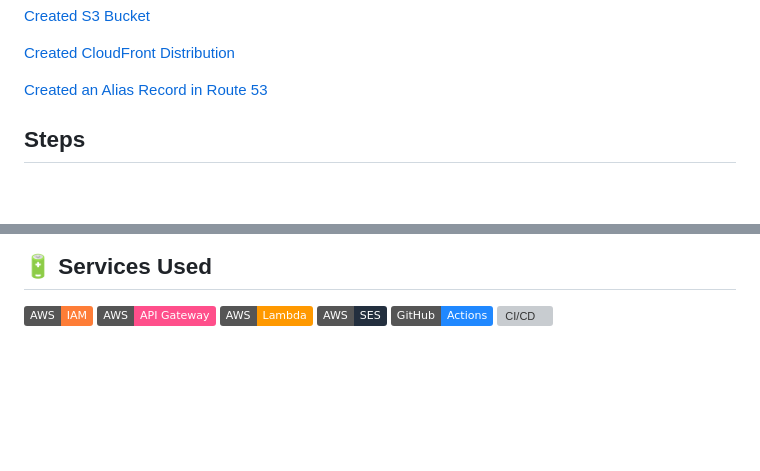
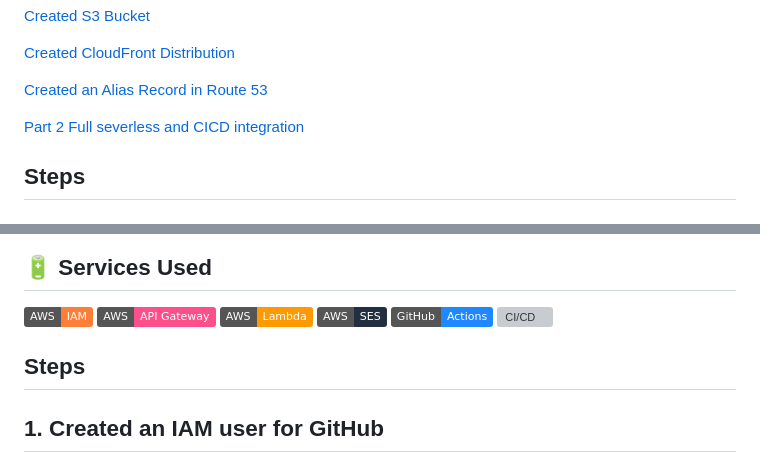
Before and after one commit to iampryce/Production-Grade-Serverless-Web-Architecture-with-CI-CD-Integration, a Markdown page: README.md, 2 parts joined by grey strips. Drawn GitHub-style; badges without logos; blank space fills up the shorter version; grey boxes are pictures that could not be loaded.

```diff
--- a/README.md
+++ b/README.md
@@ -53,7 +53,7 @@ This project involves migrating a static website from Microsoft Azure to AWS in
 
 [Created an Alias Record in Route 53](#6-created-an-alias-record-in-route-53)
 
-
+[Part 2 Full severless and CICD integration](#part-2)
 
 ## Steps
 
@@ -181,3 +184,7 @@ This section involves the inetegration of contact form with email notification a
 ![Amazon SES](https://img.shields.io/badge/AWS-SES-232F3E?logo=amazonaws&logoColor=white)
 ![GitHub Actions](https://img.shields.io/badge/GitHub-Actions-2088FF?logo=githubactions&logoColor=white)
 ![CI/CD](https://img.shields.io/badge/CI/CD-Automated-blue)
+
+## Steps
+
+## 1.   Created an IAM user for GitHub
```
Also changed, not shown: other parts of README.md (+3 -0 lines).
